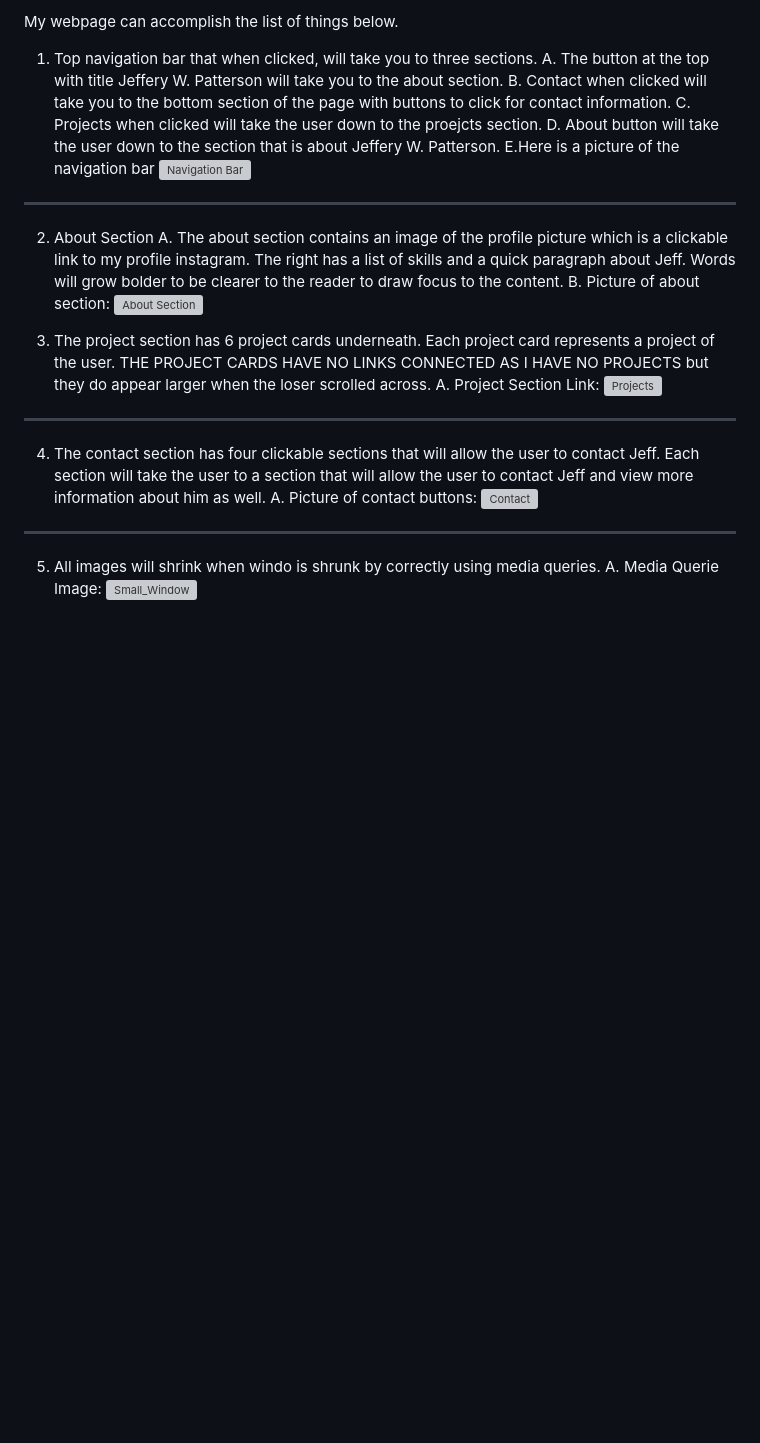
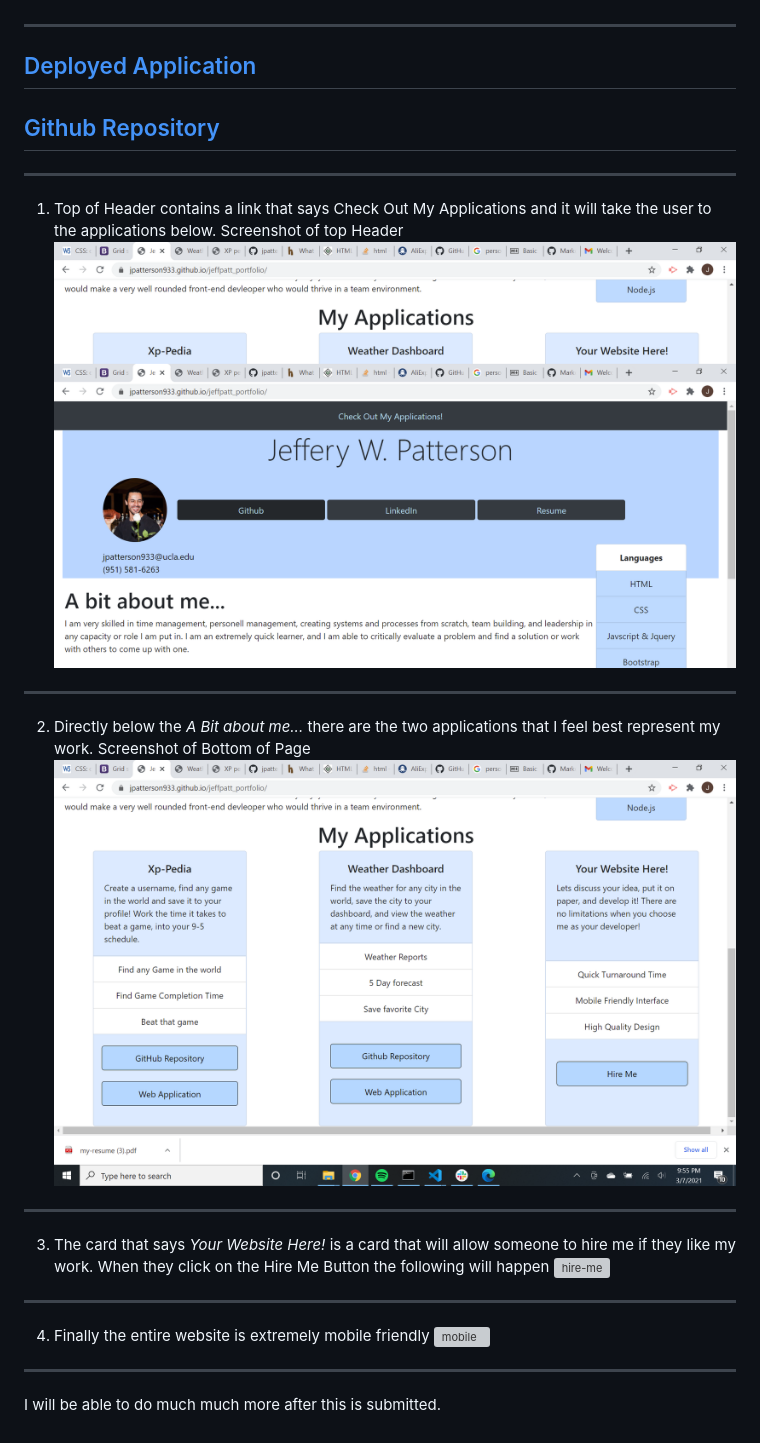
Before and after one commit to jpatterson933/jeffpatt_portfolio, a Markdown page: README.md, the part around one of its changes. Rendered like a GitHub page; pictures changed too: assets/media/header-links.png (added), assets/media/project-cards.png (added); blank space fills up the shorter version; grey boxes are pictures that could not be loaded.

Commit message:
finalized readme

```diff
--- a/README.md
+++ b/README.md
@@ -149,21 +7,19 @@ link to repository [Portfolio-repository](https://github.com/jpatterson933/jeffp
-My webpage can accomplish the list of things below.
-1. Top navigation bar that when clicked, will take you to three sections.
-    A. The button at the top with title Jeffery W. Patterson will take you to the about section.
-    B. Contact when clicked will take you to the bottom section of the page with buttons to click for contact information.
-    C. Projects when clicked will take the user down to the proejcts section.
-    D. About button will take the user down to the section that is about Jeffery W. Patterson.
-    E.Here is a picture of the navigation bar ![Navigation Bar](/css/assets/nav-bar.jpg)
-***
-2. About Section
-    A. The about section contains an image of the profile picture which is a clickable link to my profile instagram. The right has a list of skills and a quick paragraph about Jeff. Words will grow bolder to be clearer to the reader to draw focus to the content.
-    B. Picture of about section: ![About Section](/css/assets/about.jpg)
-
-3. The project section has 6 project cards underneath. Each project card represents a project of the user. THE PROJECT CARDS HAVE NO LINKS CONNECTED AS I HAVE NO PROJECTS but they do appear larger when the loser scrolled across.
-    A. Project Section Link: ![Projects](/css.assets.projects.jpg)
-***
-4. The contact section has four clickable sections that will allow the user to contact Jeff. Each section will take the user to a section that will allow the user to contact Jeff and view more information about him as well.
-    A. Picture of contact buttons: ![Contact](/css.assets.contact.jpg)
 ***
 
-5. All images will shrink when windo is shrunk by correctly using media queries.
-    A. Media Querie Image: ![Small_Window](/css.assets.media.jpg)
+## [Deployed Application](https://jpatterson933.github.io/jeffpatt_portfolio/)
+
+## [Github Repository](https://github.com/jpatterson933/jeffpatt_portfolio)
+***
+1. Top of Header contains a link that says Check Out My Applications and it will take the user to the applications below.
+Screenshot of top Header ![Page-Header](/assets/media/header-links.png)
+***
+2. Directly below the <i>A Bit about me...</i> there are the two applications that I feel best represent my work.
+Screenshot of Bottom of Page ![Footer](/assets/media/project-cards.png)
+***
+3. The card that says <i> Your Website Here! </i> is a card that will allow someone to hire me if they like my work. When they click on the Hire Me Button the following will happen ![hire-me](/assets/media/hire-me.gif)
+
+***
+4. Finally the entire website is extremely mobile friendly ![mobile](/assets/media/mobile-responsive.gif)
+
+***
+I will be able to do much much more after this is submitted.
```
Also changed, not shown: other parts of README.md (+4 -146 lines), 2 other files.
